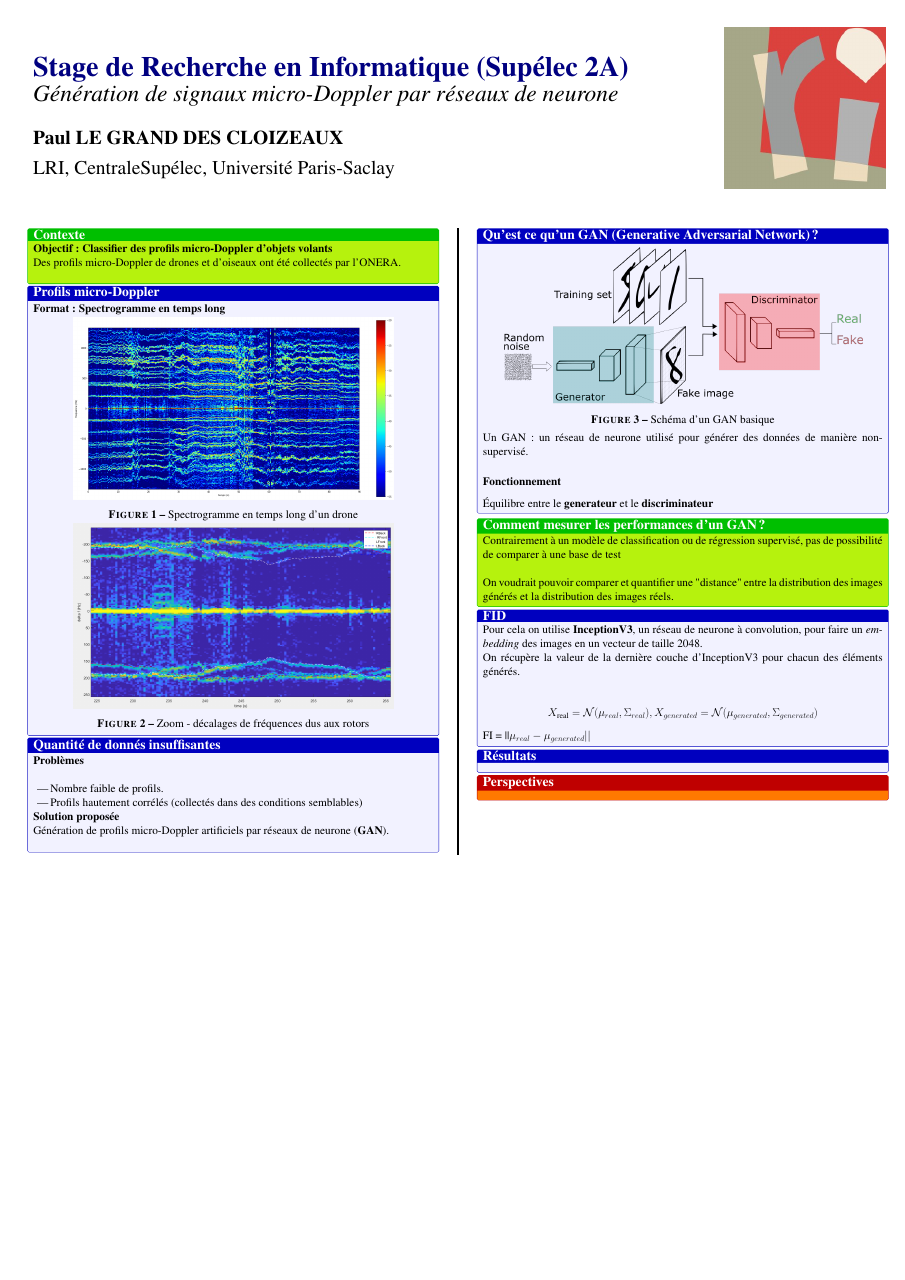
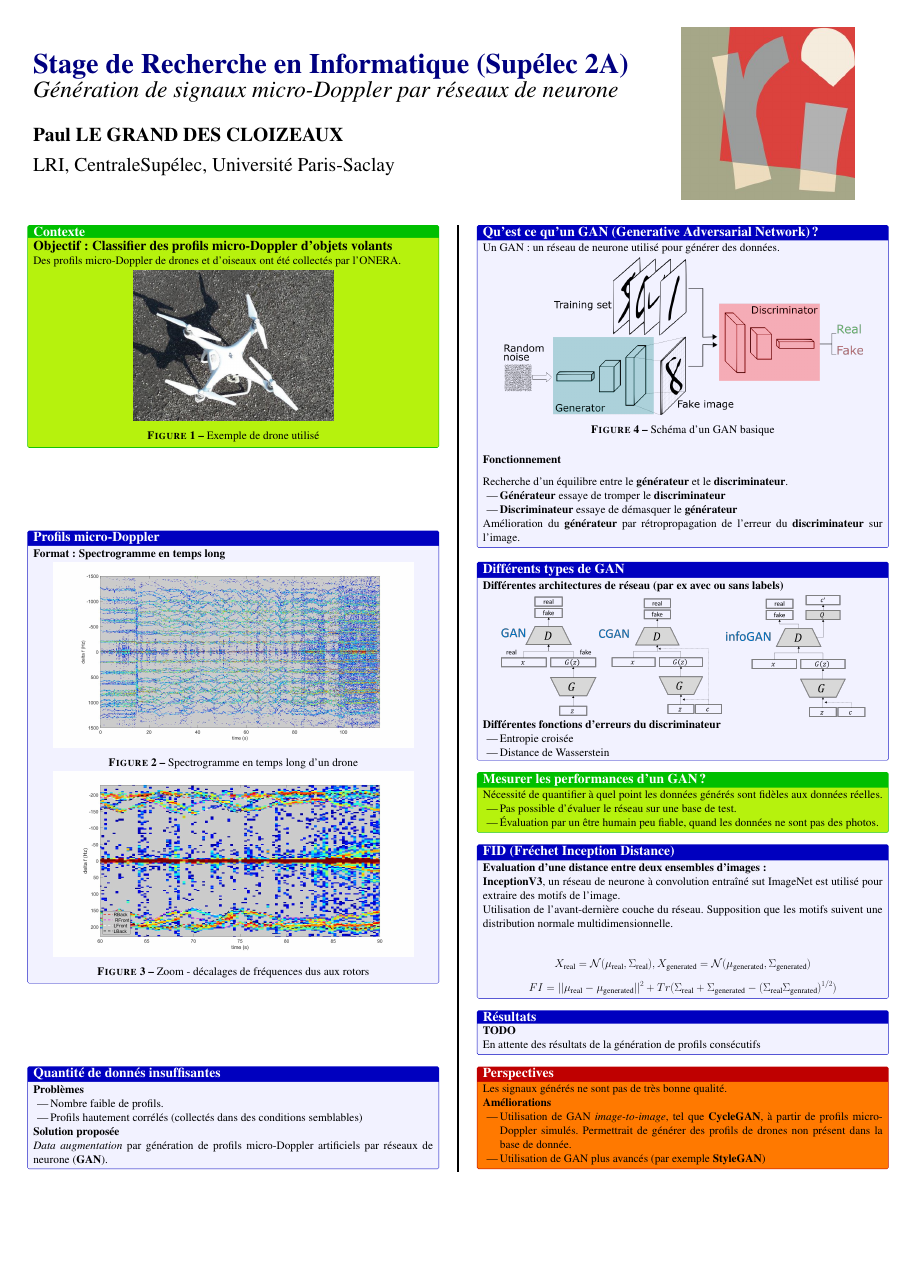
Before and after one commit to paullgdc/poster_journee_recherche, a LaTeX poster (main.tex): the whole page. The pictures show the PDF file poster_journee_recherche.pdf that the author committed with the source.

Commit message:
added few section, and fixed remarks made during the meeting

```diff
--- a/main.tex
+++ b/main.tex
@@ -77,17 +77,15 @@
 %	CONTEXTE
 %----------------------------------------------------------------------------------------
 
-% \begin{tcolorbox}[colback=blue!5!white,colframe=blue!75!black,title={\section*{Contexte du stage}}]
-
-% Ce stage a été réalisé cet été (stage de 2A) au Laboratoire de Recherche en Informatique, sous la direction du Pr. Joanna Tomasik. Si la plupart des stages se font en entreprise, j'ai préféré effectuer un stage de recherche, continuant mon apprentissage en recherche initié lors du projet long. J'ai travaillé pendant deux mois avec Julien Gérard, doctorant, sur un des problèmes qu'il traite dans sa thèse.
-
-% \end{tcolorbox}
-
 \begin{tcolorbox}[colback=blue!5!lime,colframe=green!75!black,title={\section*{Contexte}}]
-\textbf{Objectif: Classifier des profils micro-Doppler d'objets volants}\\
-Des profils micro-Doppler de drones et d'oiseaux ont été collectés par l'ONERA.\\
+\textbf{\Large{Objectif: Classifier des profils micro-Doppler d'objets volants}}\\
+Des profils micro-Doppler de drones et d'oiseaux ont été collectés par l'ONERA.
+\begin{center}
+    \includegraphics[width=0.5\textwidth]{./Phantom_version1.jpg}
+    \captionof{figure}{Exemple de drone utilisé}
+\end{center}
 \end{tcolorbox}
-
+\bigskip
 
 %----------------------------------------------------------------------------------------
 %	Profils micro-Doppler
@@ -96,26 +94,27 @@ Des profils micro-Doppler de drones et d'oiseaux ont été collectés par l'ONER
 \begin{tcolorbox}[colback=blue!5!white,colframe=blue!75!black,title={\section*{Profils micro-Doppler}}]
 \textbf{Format: Spectrogramme en temps long}
 \begin{center}
-    \includegraphics[width=0.8\textwidth]{./QD41_2.png}
+    \includegraphics[width=0.9\textwidth]{./QD41v2.jpg}
     \captionof{figure}{\captioncolor Spectrogramme en temps long d'un drone}
-    \includegraphics[width=0.8\textwidth]{./QD41_close.png}
+    \includegraphics[width=0.9\textwidth]{./QD41_closev2.jpg}
     \captionof{figure}{\captioncolor Zoom - décalages de fréquences dus aux rotors}
 \end{center}
 \end{tcolorbox}
+\bigskip
 
 %----------------------------------------------------------------------------------------
 %	Qu'est ce qu'un GAN?
 %----------------------------------------------------------------------------------------
 \begin{tcolorbox}[colback=blue!5!white,colframe=blue!75!black,title={\section*{Quantité de donnés insuffisantes}}]
-
-\textbf{Problèmes}\\
+\textbf{Problèmes}
 \begin{itemize}
     \item Nombre faible de profils.
     \item Profils hautement corrélés (collectés dans des conditions semblables)
 \end{itemize}
 \textbf{Solution proposée}\\
-Génération de profils micro-Doppler artificiels par réseaux de neurone (\textbf{GAN}).\\
+\textit{Data augmentation} par génération de profils micro-Doppler artificiels par réseaux de neurone (\textbf{GAN}).
 \end{tcolorbox}
+\bigskip
 
 %----------------------------------------------------------------------------------------
 %	Qu'est ce qu'un GAN?
@@ -131,10 +129,20 @@ Un GAN : un réseau de neurone utilisé pour générer des données de manière
 \subsection*{Fonctionnement}
-Équilibre entre le \textbf{generateur} et le \textbf{discriminateur}
+Recherche d'un équilibre entre le \textbf{générateur} et le \textbf{discriminateur}.
+\begin{itemize}
+    \item \textbf{Générateur} essaye de tromper le \textbf{discriminateur}
+    \item \textbf{Discriminateur} essaye de démasquer le \textbf{générateur}
+\end{itemize}
+Amélioration du \textbf{générateur} par rétropropagation de l'erreur du \textbf{discriminateur} sur l'image.
 \end{tcolorbox}
+\bigskip
 
 %----------------------------------------------------------------------------------------
-%	Comment mesurer les performances d'un GAN?
+%	Différents types de GAN
 %----------------------------------------------------------------------------------------
 
-\begin{tcolorbox}[colback=blue!5!lime,colframe=green!75!black,title={\section*{Comment mesurer les performances d'un GAN?}}]
-Contrairement à un modèle de classification ou de régression supervisé, pas de possibilité de comparer à une base de test\\
+\begin{tcolorbox}[colback=blue!5!white,colframe=blue!75!black,title={\section*{Différents types de GAN}}]
+\textbf{Différentes architectures de réseau (par ex avec ou sans labels)}
+\begin{center}
+\begin{minipage}{0.24\textwidth}
+    \includegraphics[width=1.0\textwidth]{./GAN_normal.png}
+\end{minipage}
@@ -141,38 +153,63 @@ Contrairement à un modèle de classification ou de régression supervisé, pas
+    \includegraphics[width=1.0\textwidth]{./INFOGAN_structure.png}
+\end{minipage}
+\end{center}
+\textbf{Différentes fonctions d'erreurs du discriminateur}
+\begin{itemize}
+    \item Entropie croisée
+    \item Distance de Wasserstein
+\end{itemize}
+\end{tcolorbox}
+\bigskip
+%----------------------------------------------------------------------------------------
+%	Mesurer les performances d'un GAN?
+%----------------------------------------------------------------------------------------
 
-On voudrait pouvoir comparer et quantifier une "distance" entre la distribution des images générés et la distribution des images réels.
-
+\begin{tcolorbox}[colback=blue!5!lime,colframe=green!75!black,title={\section*{Mesurer les performances d'un GAN?}}]
+Nécessité de quantifier à quel point les données générés sont fidèles aux données réelles.
+\begin{itemize}
+    \item Pas possible d'évaluer le réseau sur une base de test.
+    \item Évaluation par un être humain peu fiable, quand les données ne sont pas des photos.
+\end{itemize}
 \end{tcolorbox}
+\bigskip
 
 %----------------------------------------------------------------------------------------
 %	FID
 %----------------------------------------------------------------------------------------
 
-\begin{tcolorbox}[colback=blue!5!white,colframe=blue!75!black,title={\section*{FID}}]
-
-Pour cela on utilise \textbf{InceptionV3}, un réseau de neurone à convolution, pour faire un \textit{embedding}
-des images en un vecteur de taille 2048.\\
-On récupère la valeur de la dernière couche d'InceptionV3 pour chacun des éléments générés.
-
+\begin{tcolorbox}[colback=blue!5!white,colframe=blue!75!black,title={\section*{FID (Fréchet Inception Distance)}}]
+\textbf{Evaluation d'une distance entre deux ensembles d'images:}\\
+\textbf{InceptionV3}, un réseau de neurone à convolution entraîné sut ImageNet est utilisé pour extraire des motifs de l'image.\\
+Utilisation de l'avant-dernière couche du réseau.
+Supposition que les motifs suivent une distribution normale multidimensionnelle.
 \begin{center}
-    $$X_{\mbox{\small real}}=\mathcal{N}(\mu_{real}, \Sigma_{real}), X_{generated}=\mathcal{N}(\mu_{generated}, \Sigma_{generated})\\
-    FI = ||\mu_{real} - \mu_{generated}|| $$
+$$X_{\equtext{real}}=\mathcal{N}(\mu_{\equtext{real}}, \Sigma_{\equtext{real}}), X_{\equtext{generated}}=\mathcal{N}(\mu_{\equtext{generated}}, \Sigma_{\equtext{generated}})$$
+$$FI = ||\mu_{\equtext{real}} - \mu_{\equtext{generated}}||^2 + Tr(\Sigma_{\equtext{real}} + \Sigma_{\equtext{generated}}  - (\Sigma_{\equtext{real}} \Sigma_{\equtext{genrated}})^{1/2})$$
 \end{center}
-
 \end{tcolorbox}
+\bigskip
 
 %----------------------------------------------------------------------------------------
 %	Résultats
 %----------------------------------------------------------------------------------------
 
 \begin{tcolorbox}[colback=blue!5!white,colframe=blue!75!black,title,title={\section*{Résultats}}]
+\textbf{TODO}\\
+En attente des résultats de la génération de profils consécutifs
 \end{tcolorbox}
-
+\bigskip
 
 %----------------------------------------------------------------------------------------
 %	PERSPECTIVES
 %----------------------------------------------------------------------------------------
 
 \begin{tcolorbox}[colback=red!5!orange,colframe=red!75!black,title={\section*{Perspectives}}]
+Les signaux générés ne sont pas de très bonne qualité.\\
+\textbf{Améliorations}
+\begin{itemize}
+    \item Utilisation de GAN \textit{image-to-image}, tel que \textbf{CycleGAN}, à partir de profils micro-Doppler simulés. Permettrait de générer des profils de drones non présent dans la base de donnée.
+    \item Utilisation de GAN plus avancés (par exemple \textbf{StyleGAN})
+\end{itemize}
 \end{tcolorbox}
 \end{multicols}
 \end{document}
```
Also changed, not shown: CGAN_structure.png (added), GAN_normal.png (added), INFOGAN_structure.png (added), Phantom_version1.jpg (added), QD41_closev2.jpg (added), QD41v2.jpg (added), poster_journee_recherche.pdf, main.tex (15 more changed lines).
